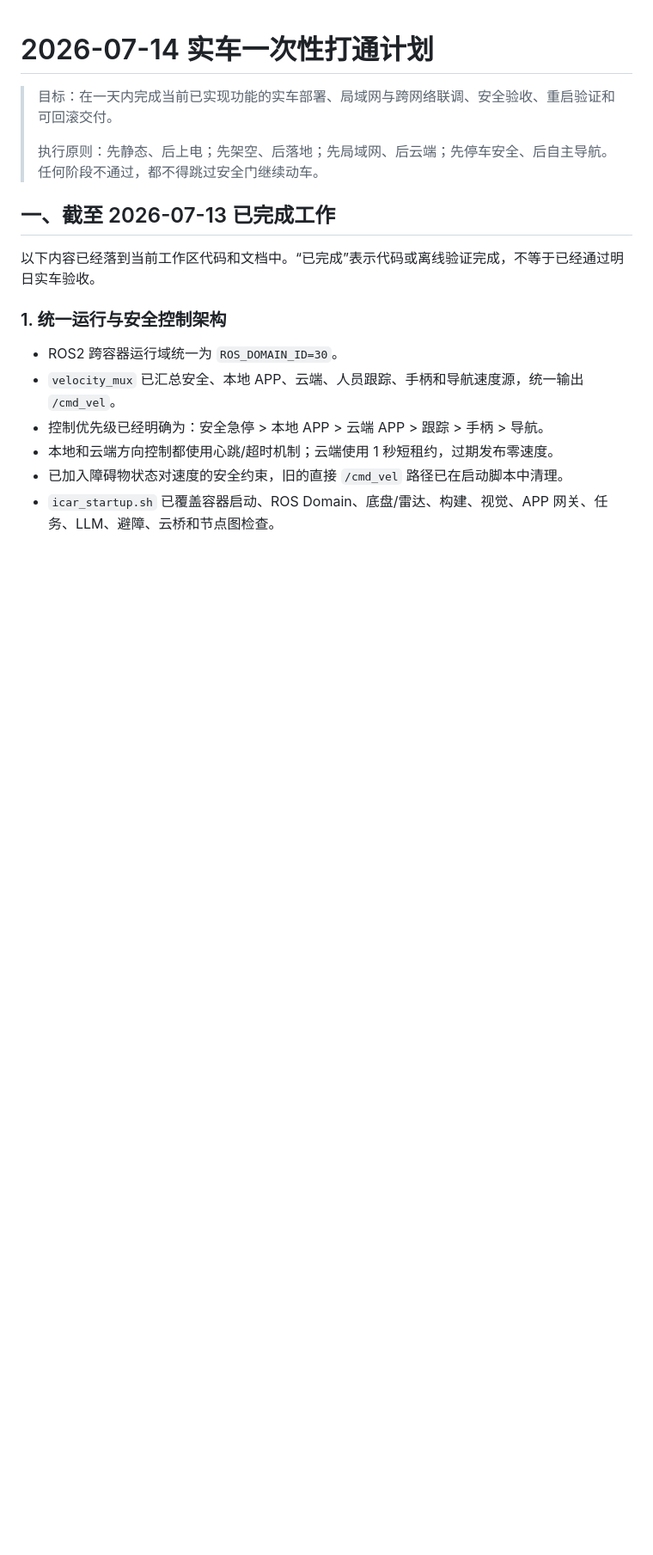
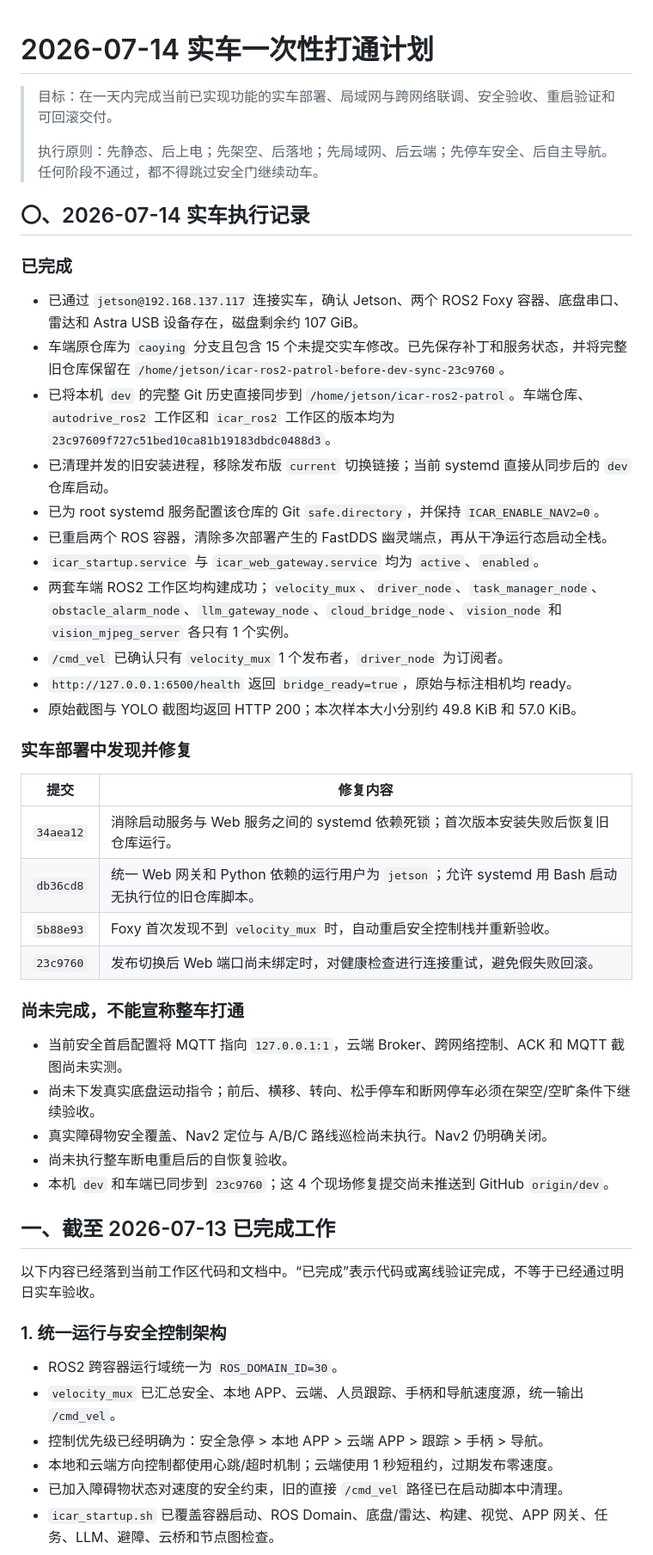
Before and after one commit to xhy2539/icar-ros2-patrol, a Markdown page: docs/2026-07-14实车一次性打通计划.md, the part around one of its changes. Shown at 86% size. Rendered like a GitHub page; blank space fills up the shorter version.

Commit message:
docs: record first car deployment verification

```diff
--- a/docs/2026-07-14实车一次性打通计划.md
+++ b/docs/2026-07-14实车一次性打通计划.md
@@ -3,6 +3,39 @@
 > 目标：在一天内完成当前已实现功能的实车部署、局域网与跨网络联调、安全验收、重启验证和可回滚交付。
 >
 > 执行原则：先静态、后上电；先架空、后落地；先局域网、后云端；先停车安全、后自主导航。任何阶段不通过，都不得跳过安全门继续动车。
+
+## 〇、2026-07-14 实车执行记录
+
+### 已完成
+
+- 已通过 `jetson@192.168.137.117` 连接实车，确认 Jetson、两个 ROS2 Foxy 容器、底盘串口、雷达和 Astra USB 设备存在，磁盘剩余约 107 GiB。
+- 车端原仓库为 `caoying` 分支且包含 15 个未提交实车修改。已先保存补丁和服务状态，并将完整旧仓库保留在 `/home/jetson/icar-ros2-patrol-before-dev-sync-23c9760`。
+- 已将本机 `dev` 的完整 Git 历史直接同步到 `/home/jetson/icar-ros2-patrol`。车端仓库、`autodrive_ros2` 工作区和 `icar_ros2` 工作区的版本均为 `23c97609f727c51bed10ca81b19183dbdc0488d3`。
+- 已清理并发的旧安装进程，移除发布版 `current` 切换链接；当前 systemd 直接从同步后的 `dev` 仓库启动。
+- 已为 root systemd 服务配置该仓库的 Git `safe.directory`，并保持 `ICAR_ENABLE_NAV2=0`。
+- 已重启两个 ROS 容器，清除多次部署产生的 FastDDS 幽灵端点，再从干净运行态启动全栈。
+- `icar_startup.service` 与 `icar_web_gateway.service` 均为 `active`、`enabled`。
+- 两套车端 ROS2 工作区均构建成功；`velocity_mux`、`driver_node`、`task_manager_node`、`obstacle_alarm_node`、`llm_gateway_node`、`cloud_bridge_node`、`vision_node` 和 `vision_mjpeg_server` 各只有 1 个实例。
+- `/cmd_vel` 已确认只有 `velocity_mux` 1 个发布者，`driver_node` 为订阅者。
+- `http://127.0.0.1:6500/health` 返回 `bridge_ready=true`，原始与标注相机均 ready。
+- 原始截图与 YOLO 截图均返回 HTTP 200；本次样本大小分别约 49.8 KiB 和 57.0 KiB。
+
+### 实车部署中发现并修复
+
+| 提交 | 修复内容 |
+|---|---|
+| `34aea12` | 消除启动服务与 Web 服务之间的 systemd 依赖死锁；首次版本安装失败后恢复旧仓库运行。 |
+| `db36cd8` | 统一 Web 网关和 Python 依赖的运行用户为 `jetson`；允许 systemd 用 Bash 启动无执行位的旧仓库脚本。 |
+| `5b88e93` | Foxy 首次发现不到 `velocity_mux` 时，自动重启安全控制栈并重新验收。 |
+| `23c9760` | 发布切换后 Web 端口尚未绑定时，对健康检查进行连接重试，避免假失败回滚。 |
+
+### 尚未完成，不能宣称整车打通
+
+- 当前安全首启配置将 MQTT 指向 `127.0.0.1:1`，云端 Broker、跨网络控制、ACK 和 MQTT 截图尚未实测。
+- 尚未下发真实底盘运动指令；前后、横移、转向、松手停车和断网停车必须在架空/空旷条件下继续验收。
+- 真实障碍物安全覆盖、Nav2 定位与 A/B/C 路线巡检尚未执行。Nav2 仍明确关闭。
+- 尚未执行整车断电重启后的自恢复验收。
+- 本机 `dev` 和车端已同步到 `23c9760`；这 4 个现场修复提交尚未推送到 GitHub `origin/dev`。
 
 ## 一、截至 2026-07-13 已完成工作
 
```
Also changed, not shown: other parts of docs/2026-07-14实车一次性打通计划.md (+1 -1 lines).
